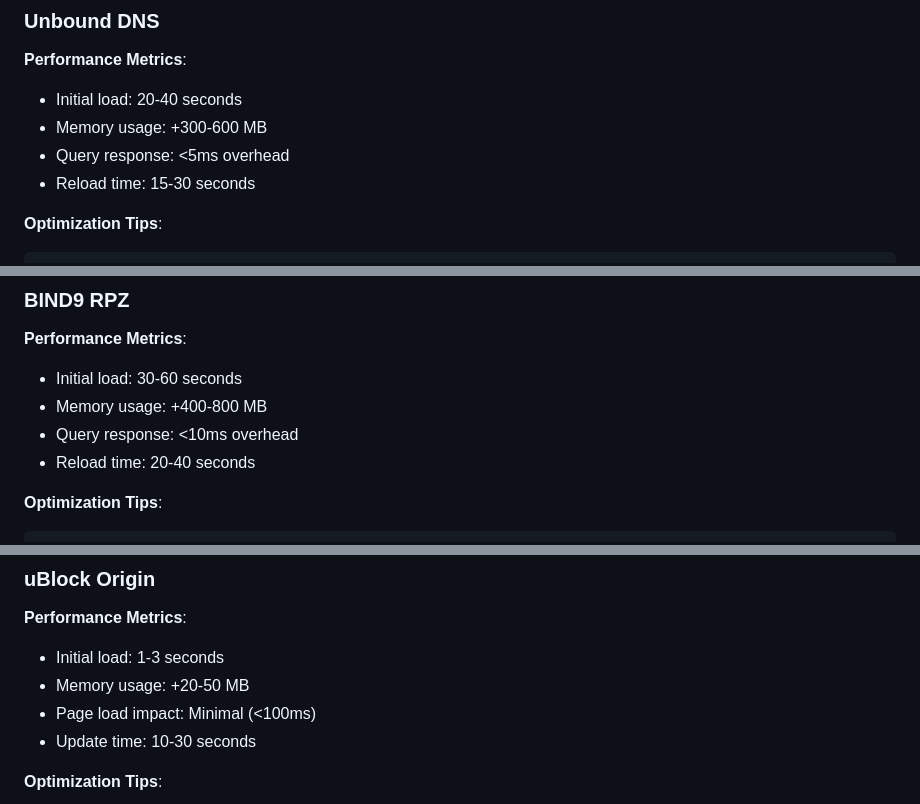
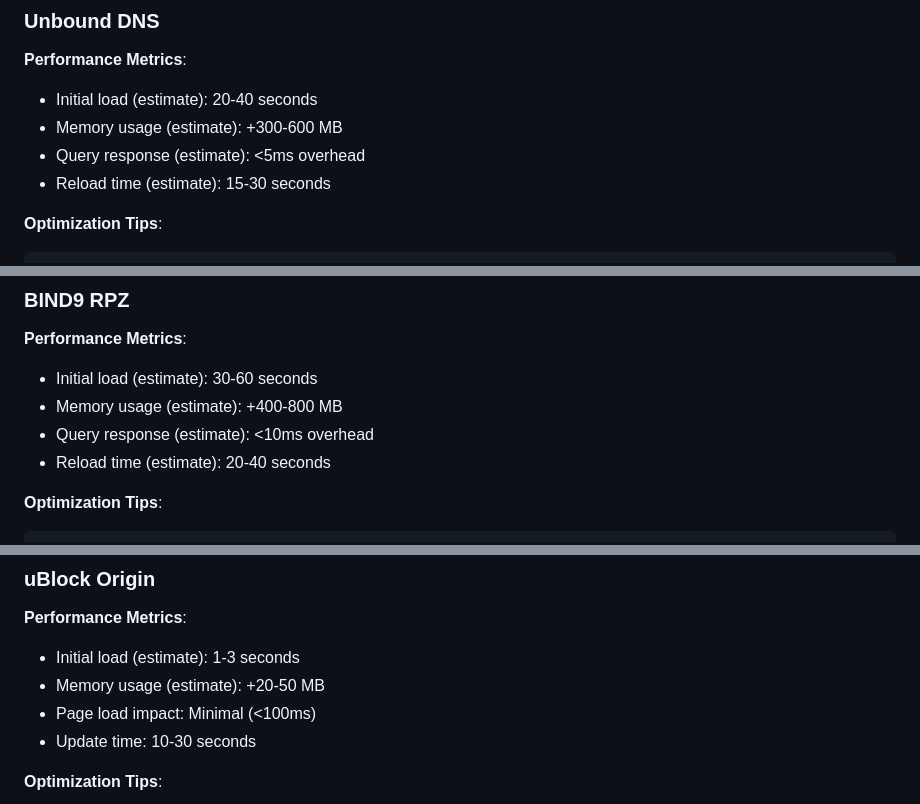
Before and after one commit to fabriziosalmi/blacklists, a Markdown page: docs/PERFORMANCE.md, 3 parts joined by grey strips. Rendered like a GitHub page.

````diff
--- a/docs/PERFORMANCE.md
+++ b/docs/PERFORMANCE.md
@@ -84,10 +102,10 @@ memory_pools off
 ### Unbound DNS
 
 **Performance Metrics**:
-- Initial load: 20-40 seconds
-- Memory usage: +300-600 MB
-- Query response: <5ms overhead
-- Reload time: 15-30 seconds
+- Initial load (estimate): 20-40 seconds
+- Memory usage (estimate): +300-600 MB
+- Query response (estimate): <5ms overhead
+- Reload time (estimate): 15-30 seconds
 
 **Optimization Tips**:
 ```conf
@@ -108,10 +126,10 @@ server:
 ### BIND9 RPZ
 
 **Performance Metrics**:
-- Initial load: 30-60 seconds
-- Memory usage: +400-800 MB
-- Query response: <10ms overhead
-- Reload time: 20-40 seconds
+- Initial load (estimate): 30-60 seconds
+- Memory usage (estimate): +400-800 MB
+- Query response (estimate): <10ms overhead
+- Reload time (estimate): 20-40 seconds
 
 **Optimization Tips**:
 ```conf
@@ -132,8 +150,8 @@ options {
 ### uBlock Origin
 
 **Performance Metrics**:
-- Initial load: 1-3 seconds
-- Memory usage: +20-50 MB
+- Initial load (estimate): 1-3 seconds
+- Memory usage (estimate): +20-50 MB
 - Page load impact: Minimal (<100ms)
 - Update time: 10-30 seconds
 
````
Also changed, not shown: other parts of docs/PERFORMANCE.md (+34 -16 lines), docs/TESTING.md (+35 -1 lines).
